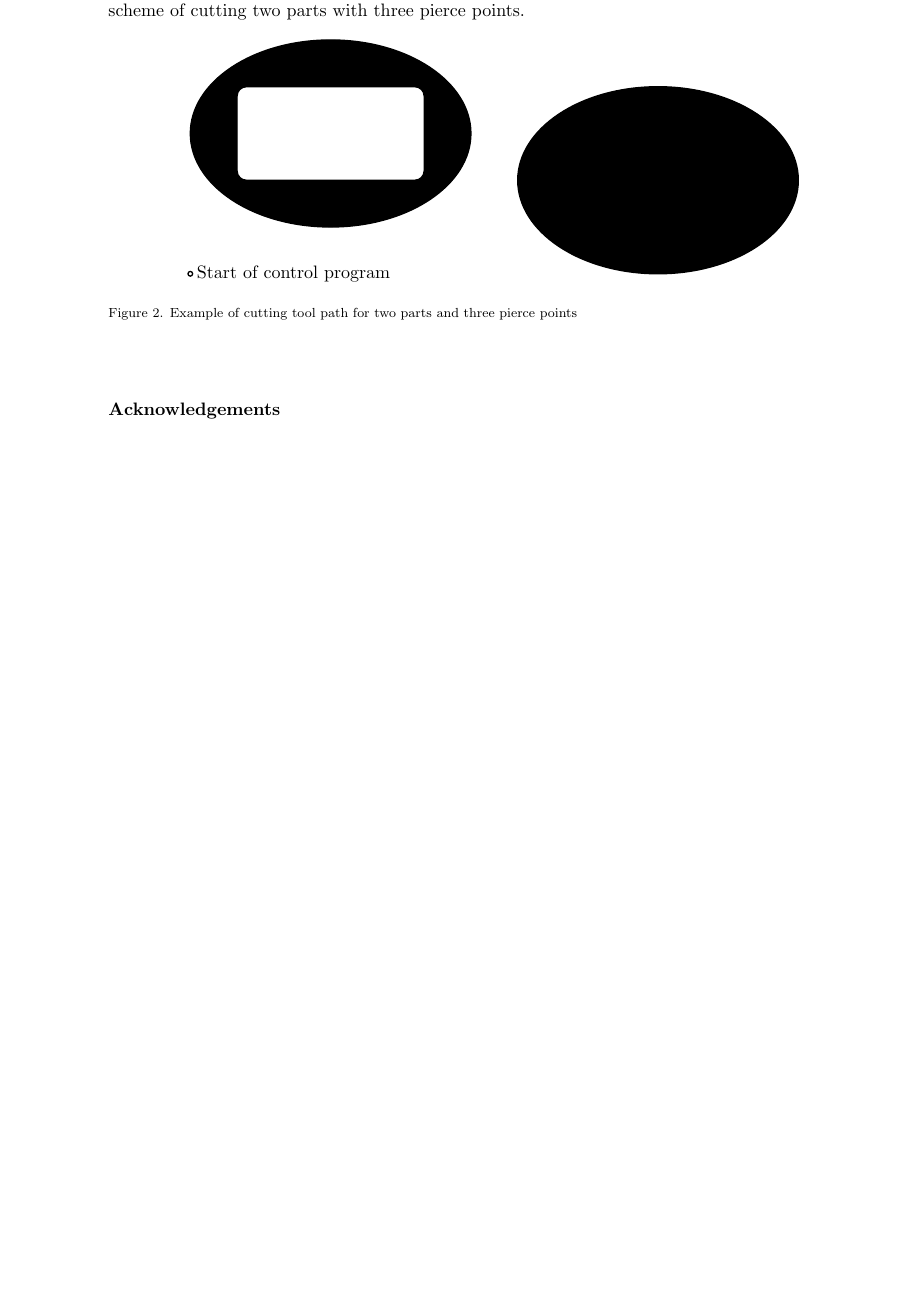
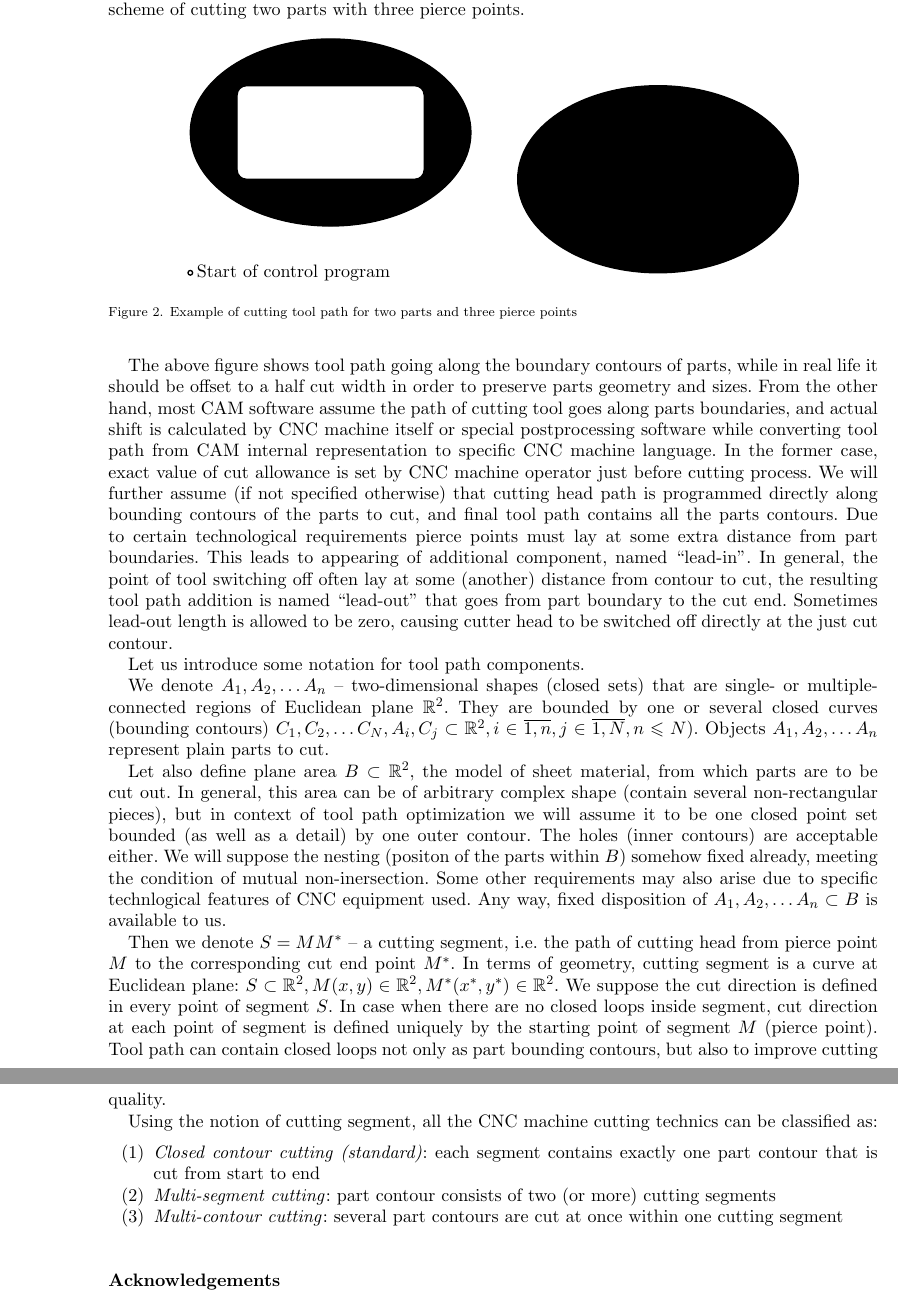
Before and after one commit to ukoloff/LaTeX, a LaTeX document (2018/en.tex): part of page 2 of 2 before the commit and two parts of pages 2 and 3 of 3 after it, the two joined at a grey line, cut so that both start at the same text, the shorter picture padded with empty space. Compiled offline with pdfLaTeX.

Commit message:
Notation

```diff
--- a/2018/en.tex
+++ b/2018/en.tex
@@ -91,6 +91,123 @@ the scheme of cutting two parts with three pierce points.
 \end{center}
 \end{figure}
 
+The above figure shows tool path going
+along the boundary contours of parts,
+while in real life it should be offset to
+a half cut width in order to preserve parts geometry and sizes.
+From the other hand,
+most CAM software assume
+the path of cutting tool goes
+along parts boundaries,
+and actual shift is calculated
+by CNC machine itself
+or special postprocessing software
+while converting tool path
+from CAM internal representation
+to specific CNC machine language.
+In the former case,
+exact value of cut allowance
+is set by CNC machine operator
+just before cutting process.
+We will further assume
+(if not specified otherwise)
+that cutting head path is programmed
+directly along bounding contours of the parts to cut,
+and final tool path contains all the parts contours.
+Due to certain technological requirements
+pierce points must lay at some extra distance
+from part boundaries.
+This leads to appearing of additional component,
+named ``lead-in''.
+In general,
+the point of tool switching off
+often lay at some
+(another) distance from contour to cut,
+the resulting tool path addition
+is named ``lead-out''
+that goes from part boundary to the cut end.
+Sometimes lead-out length is allowed to be zero,
+causing cutter head to be switched off
+directly at the just cut contour.
+
+Let us introduce some notation for tool path components.
+
+We denote $A_1, A_2, \dots A_n$ -- two-dimensional shapes
+(closed sets)
+that are single- or multiple-connected
+regions of Euclidean plane
+$\mathbb R^2$.
+They are bounded by one or several closed curves
+(bounding contours)
+$C_1, C_2, \dots C_N,
+A_i, C_j \subset \mathbb R^2,
+i \in \overline{1, n},
+j \in \overline{1, N},
+n \leqslant N)$.
+Objects $A_1, A_2, \dots A_n$
+represent plain parts to cut.
+
+Let also define plane area
+$B \subset \mathbb R^2$,
+the model of
+sheet material, from which parts are to be cut out.
+In general,
+this area can be of arbitrary complex shape
+(contain several non-rectangular pieces),
+but in context of tool path optimization
+we will assume it to be
+one closed point set bounded
+(as well as a detail) by one outer contour.
+The holes
+(inner contours) are acceptable either.
+We will suppose the nesting
+(positon of the parts within $B$)
+somehow fixed already,
+meeting the condition of
+mutual non-inersection.
+Some other requirements may also arise
+due to specific technlogical features
+of CNC equipment used.
+Any way,
+fixed disposition of
+$A_1, A_2, \dots A_n \subset B$
+is available to us.
+
+Then we denote $S=MM^*$ -- a cutting segment,
+i.e. the path of cutting head
+from pierce point $M$
+to the corresponding cut end point $M^*$.
+In terms of geometry,
+cutting segment is a curve at Euclidean plane:
+$S \subset \mathbb R^2,
+M(x,y) \in \mathbb R^2,
+M^*(x^*,y^*) \in \mathbb R^2$.
+We suppose
+the cut direction is defined
+in every point of segment $S$.
+In case when there are no
+closed loops inside segment,
+cut direction at each point of segment
+is defined uniquely by the starting
+point of segment $M$
+(pierce point).
+Tool path can contain closed loops
+not only as part bounding contours,
+but also to improve cutting quality.
+
+Using the notion of cutting segment,
+all the CNC machine cutting technics
+can be classified as:
+\begin{enumerate}
+    \item{\textit{Closed contour cutting (standard)}}:
+    each segment contains exactly one part contour
+    that is cut from start to end
+    \item{\textit{Multi-segment cutting}}:
+    part contour consists of two (or more) cutting segments
+    \item{\textit{Multi-contour cutting}}:
+    several part contours are cut at once within one cutting segment
+\end{enumerate}
+
 \section*{Acknowledgements}
 
 The work was supported by Act 211 Government of the Russian Federation, contract № 02.A03.21.0006
```
